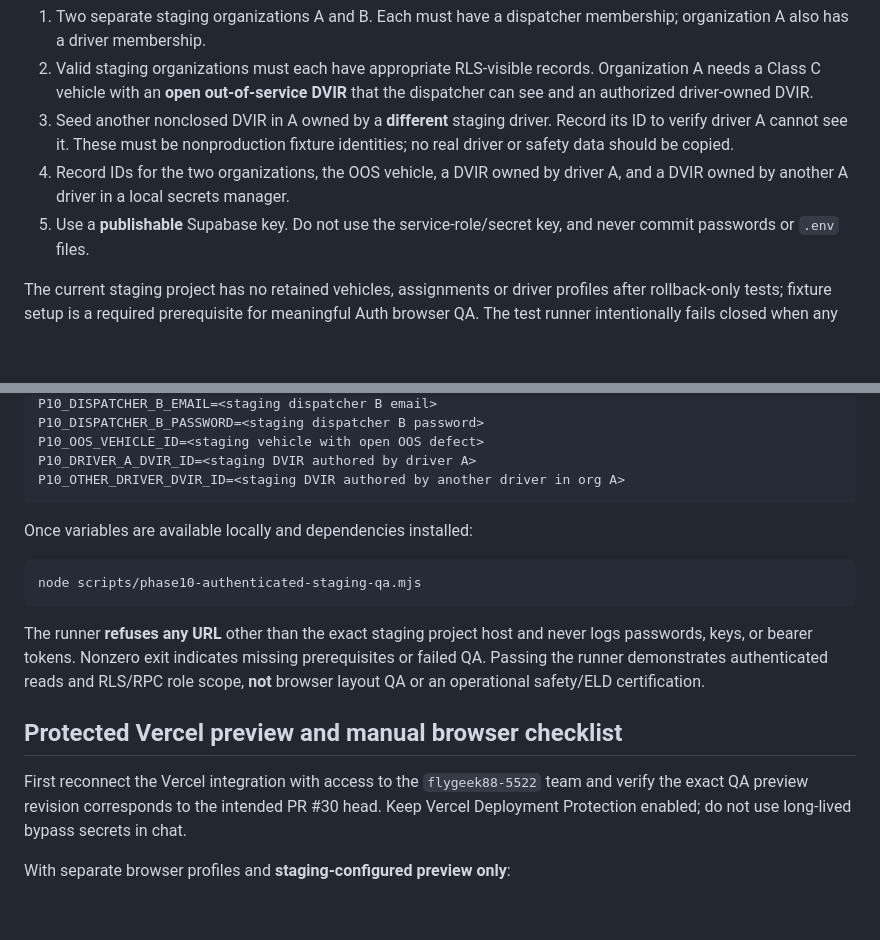
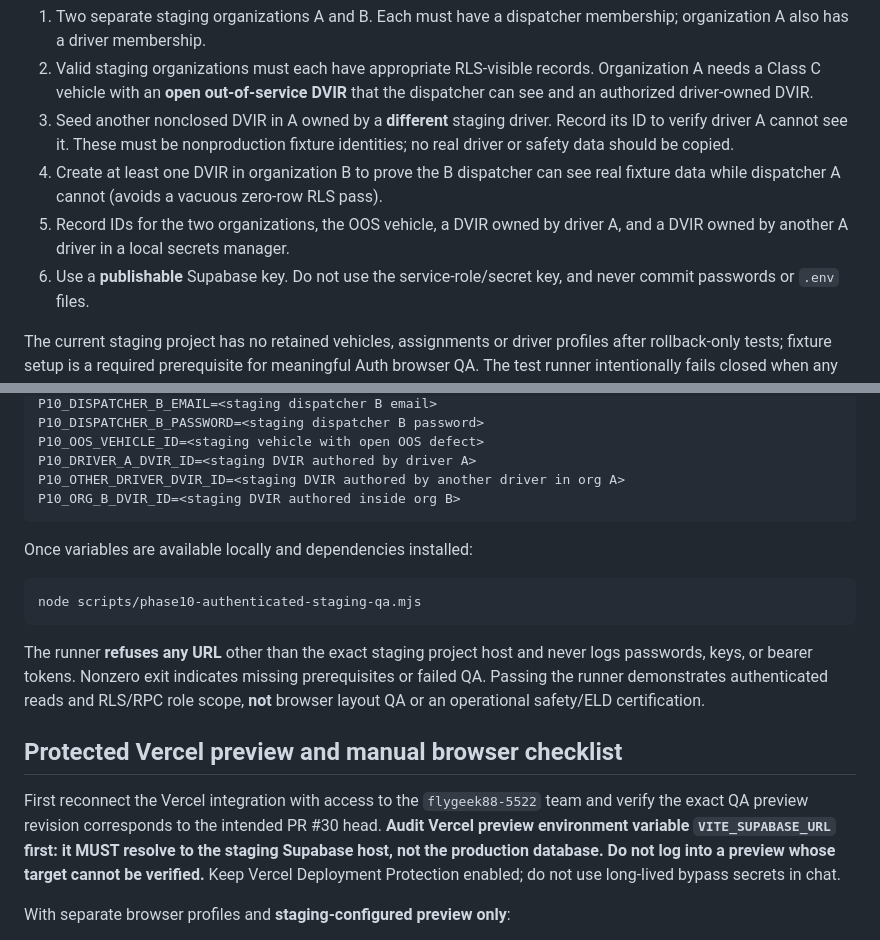
Before and after one commit to AnderPointe/Andertrack, a Markdown page: docs/PHASE_10_AUTHENTICATED_QA_RUNBOOK.md, 2 parts joined by grey strips. Rendered like a GitHub page; blank space fills up the shorter version.

Commit message:
qa(phase10): require positive cross-tenant fixture and verified staging preview target

````diff
--- a/docs/PHASE_10_AUTHENTICATED_QA_RUNBOOK.md
+++ b/docs/PHASE_10_AUTHENTICATED_QA_RUNBOOK.md
@@ -26,9 +26,12 @@ or client-editable JWT role metadata.
 3. Seed another nonclosed DVIR in A owned by a **different** staging driver.
    Record its ID to verify driver A cannot see it. These must be nonproduction
    fixture identities; no real driver or safety data should be copied.
-4. Record IDs for the two organizations, the OOS vehicle, a DVIR owned by
+4. Create at least one DVIR in organization B to prove the B dispatcher
+   can see real fixture data while dispatcher A cannot (avoids a vacuous
+   zero-row RLS pass).
+5. Record IDs for the two organizations, the OOS vehicle, a DVIR owned by
    driver A, and a DVIR owned by another A driver in a local secrets manager.
-5. Use a **publishable** Supabase key. Do not use the service-role/secret key,
+6. Use a **publishable** Supabase key. Do not use the service-role/secret key,
    and never commit passwords or `.env` files.
 
 The current staging project has no retained vehicles, assignments or driver
@@ -59,6 +62,7 @@ P10_DISPATCHER_B_PASSWORD=<staging dispatcher B password>
 P10_OOS_VEHICLE_ID=<staging vehicle with open OOS defect>
 P10_DRIVER_A_DVIR_ID=<staging DVIR authored by driver A>
 P10_OTHER_DRIVER_DVIR_ID=<staging DVIR authored by another driver in org A>
+P10_ORG_B_DVIR_ID=<staging DVIR authored inside org B>
 ```
 
 Once variables are available locally and dependencies installed:
@@ -76,7 +80,10 @@ an operational safety/ELD certification.
 ## Protected Vercel preview and manual browser checklist
 First reconnect the Vercel integration with access to the
 `flygeek88-5522` team and verify the exact QA preview revision corresponds
-to the intended PR #30 head. Keep Vercel Deployment Protection enabled;
+to the intended PR #30 head. **Audit Vercel preview environment variable
+`VITE_SUPABASE_URL` first: it MUST resolve to the staging Supabase host,
+not the production database. Do not log into a preview whose target
+cannot be verified.** Keep Vercel Deployment Protection enabled;
 do not use long-lived bypass secrets in chat.
 
 With separate browser profiles and **staging-configured preview only**:
````
